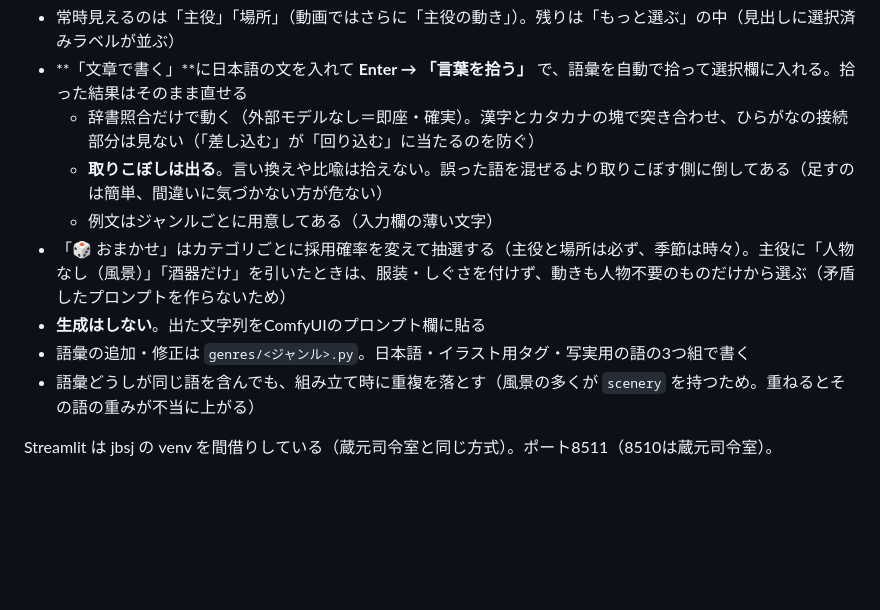
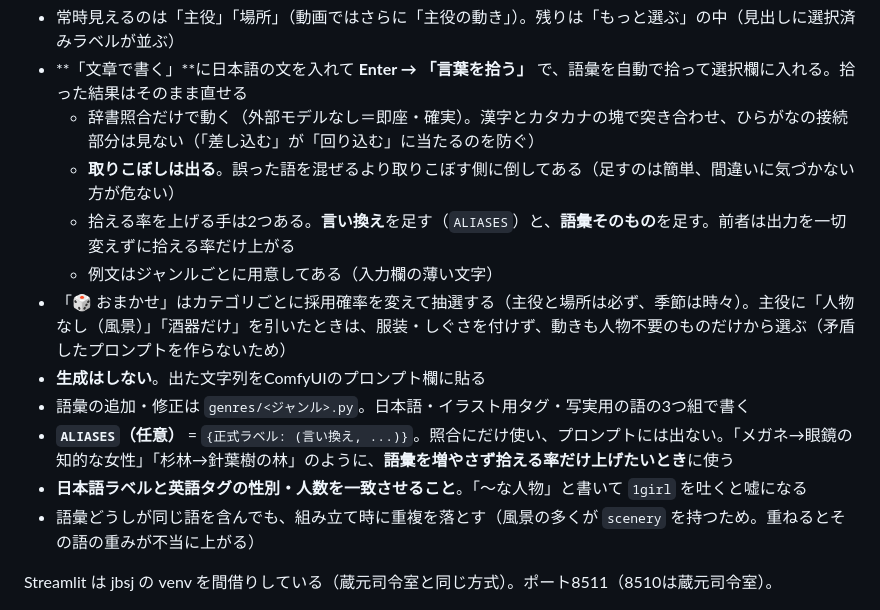
Before and after one commit to y-kanno-sakenote/sd-studio, a Markdown page: README.md, the part around the change. Drawn GitHub-style; blank space fills up the shorter version.

Commit message:
READMEに言い換えと語彙追加の使い分けを追記
Co-Authored-By: Claude Opus 5 <noreply@anthropic.com>

```diff
--- a/README.md
+++ b/README.md
@@ -115,11 +115,14 @@ dev/sd-studio/bin/prompt_studio.sh fantasy      # ファンタジー
 - 常時見えるのは「主役」「場所」（動画ではさらに「主役の動き」）。残りは「もっと選ぶ」の中（見出しに選択済みラベルが並ぶ）
 - **「文章で書く」**に日本語の文を入れて **Enter → 「言葉を拾う」** で、語彙を自動で拾って選択欄に入れる。拾った結果はそのまま直せる
   - 辞書照合だけで動く（外部モデルなし＝即座・確実）。漢字とカタカナの塊で突き合わせ、ひらがなの接続部分は見ない（「差し込む」が「回り込む」に当たるのを防ぐ）
-  - **取りこぼしは出る**。言い換えや比喩は拾えない。誤った語を混ぜるより取りこぼす側に倒してある（足すのは簡単、間違いに気づかない方が危ない）
+  - **取りこぼしは出る**。誤った語を混ぜるより取りこぼす側に倒してある（足すのは簡単、間違いに気づかない方が危ない）
+  - 拾える率を上げる手は2つある。**言い換え**を足す（`ALIASES`）と、**語彙そのもの**を足す。前者は出力を一切変えずに拾える率だけ上がる
   - 例文はジャンルごとに用意してある（入力欄の薄い文字）
 - 「🎲 おまかせ」はカテゴリごとに採用確率を変えて抽選する（主役と場所は必ず、季節は時々）。主役に「人物なし（風景）」「酒器だけ」を引いたときは、服装・しぐさを付けず、動きも人物不要のものだけから選ぶ（矛盾したプロンプトを作らないため）
 - **生成はしない**。出た文字列をComfyUIのプロンプト欄に貼る
 - 語彙の追加・修正は `genres/<ジャンル>.py`。日本語・イラスト用タグ・写実用の語の3つ組で書く
+- **`ALIASES`（任意）** = `{正式ラベル: (言い換え, ...)}`。照合にだけ使い、プロンプトには出ない。「メガネ→眼鏡の知的な女性」「杉林→針葉樹の林」のように、**語彙を増やさず拾える率だけ上げたいとき**に使う
+- **日本語ラベルと英語タグの性別・人数を一致させること**。「〜な人物」と書いて `1girl` を吐くと嘘になる
 - 語彙どうしが同じ語を含んでも、組み立て時に重複を落とす（風景の多くが `scenery` を持つため。重ねるとその語の重みが不当に上がる）
 
 Streamlit は jbsj の venv を間借りしている（蔵元司令室と同じ方式）。ポート8511（8510は蔵元司令室）。
```
